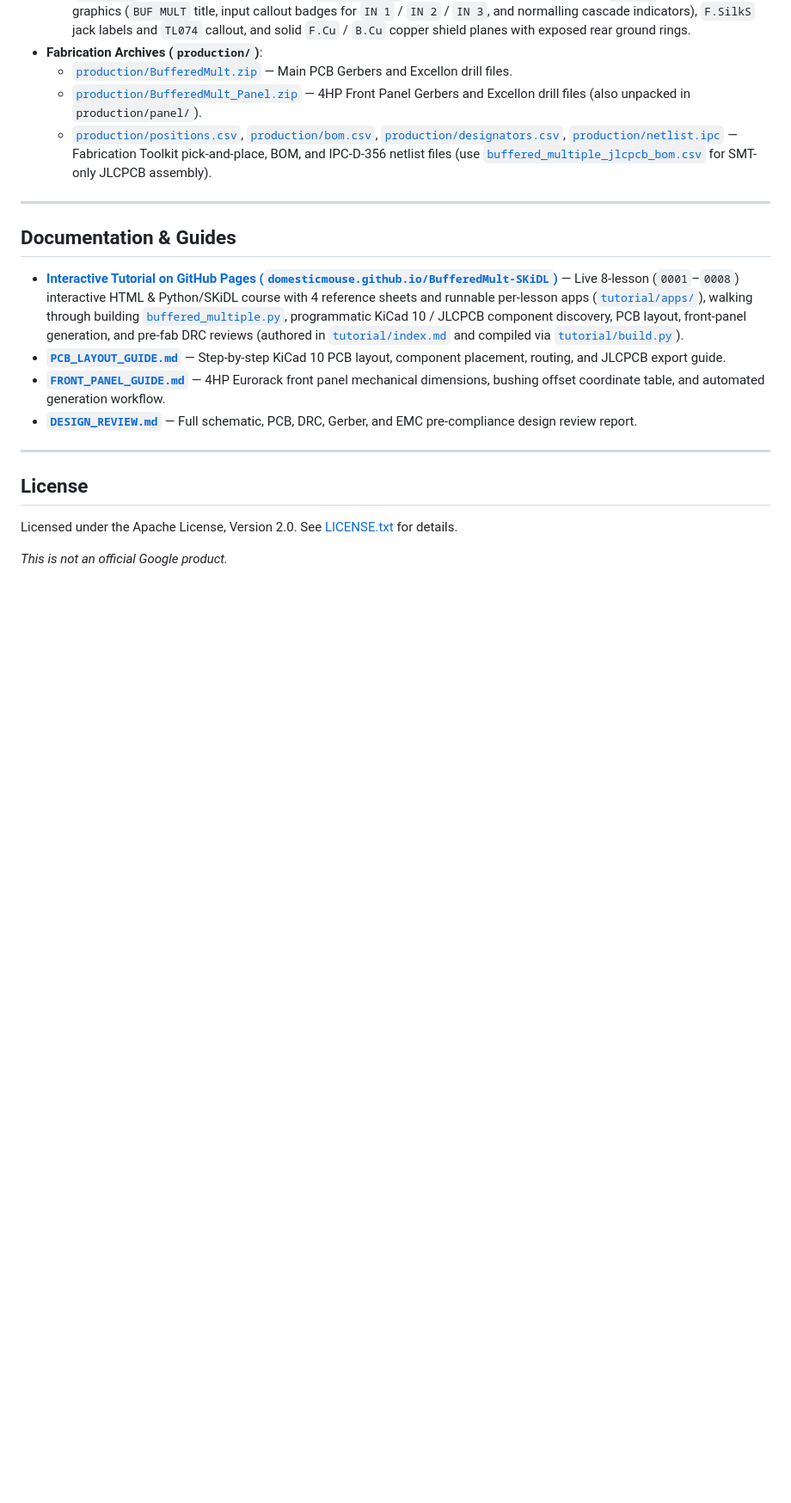
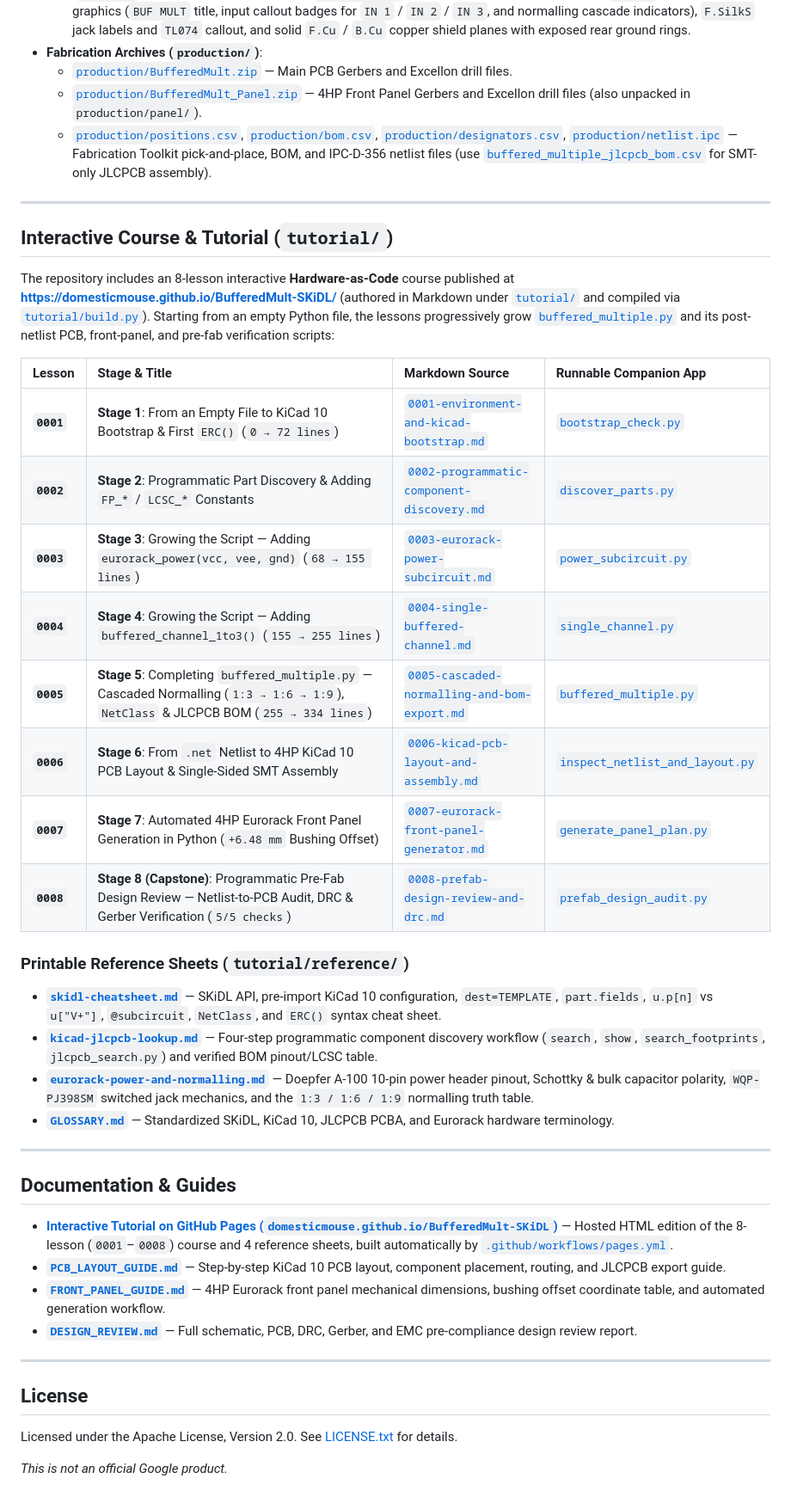
Before and after one commit to domesticmouse/BufferedMult-SKiDL, a Markdown page: README.md, the part around one of its changes. Shown at 86% size. GitHub-like rendering; blank space fills up the shorter version.

Commit message:
Document the 8-lesson tutorial progression and reference sheets in README
Add a dedicated tutorial overview table mapping Lessons 0001–0008 (Stages 1–8) to their Markdown sources and runnable companion Python apps, list the four printable reference sheets in `tutorial/reference/`, and include `markdown-it-py` and `pyyaml` in the virtual environment setup instructions so `tutorial/build.py` runs out of the box.

```diff
--- a/README.md
+++ b/README.md
@@ -152,9 +152,33 @@ Both the main circuit board and a mated 3U × 4HP Eurorack front panel are inclu
 
 ---
 
+## Interactive Course & Tutorial (`tutorial/`)
+
+The repository includes an 8-lesson interactive **Hardware-as-Code** course published at [**https://domesticmouse.github.io/BufferedMult-SKiDL/**](https://domesticmouse.github.io/BufferedMult-SKiDL/) (authored in Markdown under [`tutorial/`](tutorial/) and compiled via [`tutorial/build.py`](tutorial/build.py)). Starting from an empty Python file, the lessons progressively grow [`buffered_multiple.py`](buffered_multiple.py) and its post-netlist PCB, front-panel, and pre-fab verification scripts:
+
+| Lesson | Stage & Title | Markdown Source | Runnable Companion App |
+| :--- | :--- | :--- | :--- |
+| **`0001`** | **Stage 1**: From an Empty File to KiCad 10 Bootstrap & First `ERC()` (`0 → 72 lines`) | [`0001-environment-and-kicad-bootstrap.md`](tutorial/lessons/0001-environment-and-kicad-bootstrap.md) | [`bootstrap_check.py`](tutorial/apps/0001-environment-and-kicad-bootstrap/bootstrap_check.py) |
+| **`0002`** | **Stage 2**: Programmatic Part Discovery & Adding `FP_*` / `LCSC_*` Constants | [`0002-programmatic-component-discovery.md`](tutorial/lessons/0002-programmatic-component-discovery.md) | [`discover_parts.py`](tutorial/apps/0002-programmatic-component-discovery/discover_parts.py) |
+| **`0003`** | **Stage 3**: Growing the Script — Adding `eurorack_power(vcc, vee, gnd)` (`68 → 155 lines`) | [`0003-eurorack-power-subcircuit.md`](tutorial/lessons/0003-eurorack-power-subcircuit.md) | [`power_subcircuit.py`](tutorial/apps/0003-eurorack-power-subcircuit/power_subcircuit.py) |
+| **`0004`** | **Stage 4**: Growing the Script — Adding `buffered_channel_1to3()` (`155 → 255 lines`) | [`0004-single-buffered-channel.md`](tutorial/lessons/0004-single-buffered-channel.md) | [`single_channel.py`](tutorial/apps/0004-single-buffered-channel/single_channel.py) |
+| **`0005`** | **Stage 5**: Completing `buffered_multiple.py` — Cascaded Normalling (`1:3 → 1:6 → 1:9`), `NetClass` & JLCPCB BOM (`255 → 334 lines`) | [`0005-cascaded-normalling-and-bom-export.md`](tutorial/lessons/0005-cascaded-normalling-and-bom-export.md) | [`buffered_multiple.py`](tutorial/apps/0005-cascaded-normalling-and-bom-export/buffered_multiple.py) |
+| **`0006`** | **Stage 6**: From `.net` Netlist to 4HP KiCad 10 PCB Layout & Single-Sided SMT Assembly | [`0006-kicad-pcb-layout-and-assembly.md`](tutorial/lessons/0006-kicad-pcb-layout-and-assembly.md) | [`inspect_netlist_and_layout.py`](tutorial/apps/0006-kicad-pcb-layout-and-assembly/inspect_netlist_and_layout.py) |
+| **`0007`** | **Stage 7**: Automated 4HP Eurorack Front Panel Generation in Python (`+6.48 mm` Bushing Offset) | [`0007-eurorack-front-panel-generator.md`](tutorial/lessons/0007-eurorack-front-panel-generator.md) | [`generate_panel_plan.py`](tutorial/apps/0007-eurorack-front-panel-generator/generate_panel_plan.py) |
+| **`0008`** | **Stage 8 (Capstone)**: Programmatic Pre-Fab Design Review — Netlist-to-PCB Audit, DRC & Gerber Verification (`5/5 checks`) | [`0008-prefab-design-review-and-drc.md`](tutorial/lessons/0008-prefab-design-review-and-drc.md) | [`prefab_design_audit.py`](tutorial/apps/0008-prefab-design-review-and-drc/prefab_design_audit.py) |
+
+### Printable Reference Sheets (`tutorial/reference/`)
+
+- **[`skidl-cheatsheet.md`](tutorial/reference/skidl-cheatsheet.md)** — SKiDL API, pre-import KiCad 10 configuration, `dest=TEMPLATE`, `part.fields`, `u.p[n]` vs `u["V+"]`, `@subcircuit`, `NetClass`, and `ERC()` syntax cheat sheet.
+- **[`kicad-jlcpcb-lookup.md`](tutorial/reference/kicad-jlcpcb-lookup.md)** — Four-step programmatic component discovery workflow (`search`, `show`, `search_footprints`, `jlcpcb_search.py`) and verified BOM pinout/LCSC table.
+- **[`eurorack-power-and-normalling.md`](tutorial/reference/eurorack-power-and-normalling.md)** — Doepfer A-100 10-pin power header pinout, Schottky & bulk capacitor polarity, `WQP-PJ398SM` switched jack mechanics, and the `1:3 / 1:6 / 1:9` normalling truth table.
+- **[`GLOSSARY.md`](tutorial/reference/GLOSSARY.md)** — Standardized SKiDL, KiCad 10, JLCPCB PCBA, and Eurorack hardware terminology.
+
+---
+
 ## Documentation & Guides
 
-- **[Interactive Tutorial on GitHub Pages (`domesticmouse.github.io/BufferedMult-SKiDL`)](https://domesticmouse.github.io/BufferedMult-SKiDL/)** — Live 8-lesson (`0001`–`0008`) interactive HTML & Python/SKiDL course with 4 reference sheets and runnable per-lesson apps ([`tutorial/apps/`](tutorial/apps/)), walking through building [`buffered_multiple.py`](buffered_multiple.py), programmatic KiCad 10 / JLCPCB component discovery, PCB layout, front-panel generation, and pre-fab DRC reviews (authored in [`tutorial/index.md`](tutorial/index.md) and compiled via [`tutorial/build.py`](tutorial/build.py)).
+- **[Interactive Tutorial on GitHub Pages (`domesticmouse.github.io/BufferedMult-SKiDL`)](https://domesticmouse.github.io/BufferedMult-SKiDL/)** — Hosted HTML edition of the 8-lesson (`0001`–`0008`) course and 4 reference sheets, built automatically by [`.github/workflows/pages.yml`](.github/workflows/pages.yml).
 - **[`PCB_LAYOUT_GUIDE.md`](PCB_LAYOUT_GUIDE.md)** — Step-by-step KiCad 10 PCB layout, component placement, routing, and JLCPCB export guide.
 - **[`FRONT_PANEL_GUIDE.md`](FRONT_PANEL_GUIDE.md)** — 4HP Eurorack front panel mechanical dimensions, bushing offset coordinate table, and automated generation workflow.
 - **[`DESIGN_REVIEW.md`](DESIGN_REVIEW.md)** — Full schematic, PCB, DRC, Gerber, and EMC pre-compliance design review report.
```
Also changed, not shown: other parts of README.md (+2 -2 lines).
